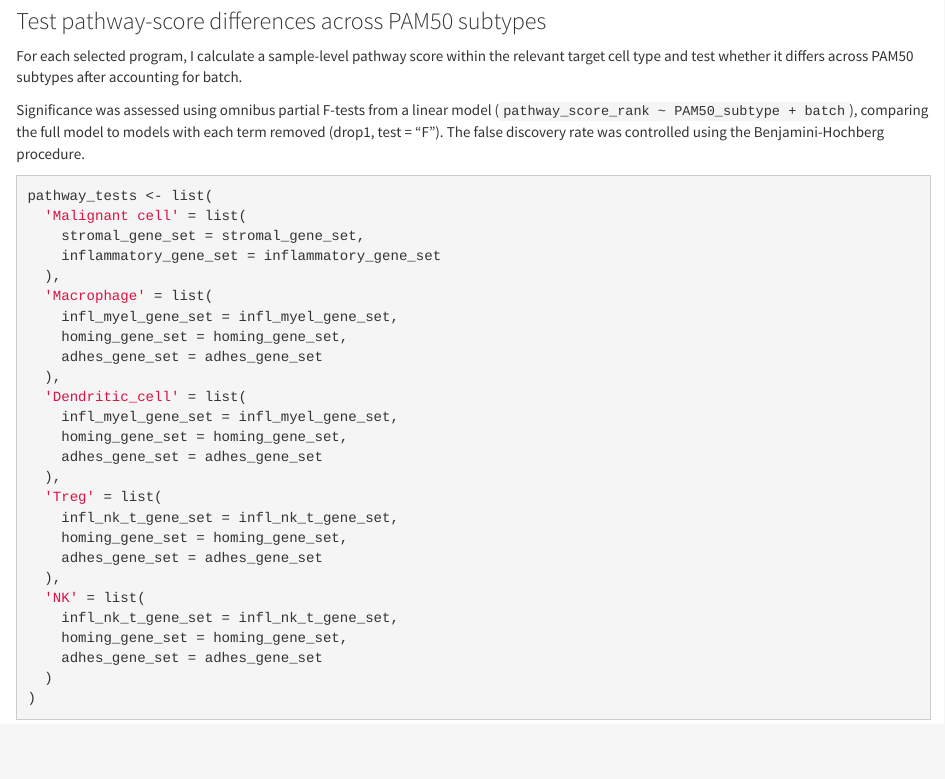
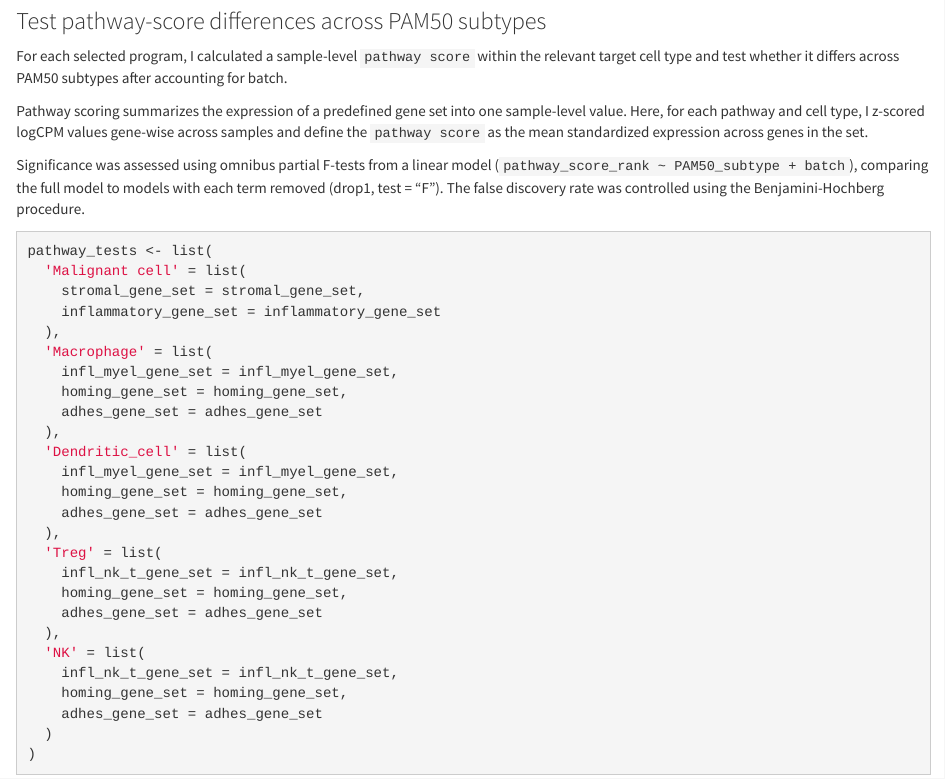
Before and after one commit to PenguinNell/breast-cancer-tme-ccc, an R Markdown document (notebooks/03_dge_and_pathway_analysis.Rmd): the page in a window 1100 px wide, from 11090 px down. Rendered offline with R 4.5, knitr and Pandoc, with nearby package versions; some code elsewhere in the file could not run offline.

Commit message:
Add definition for pathway score

```diff
--- a/notebooks/03_dge_and_pathway_analysis.Rmd
+++ b/notebooks/03_dge_and_pathway_analysis.Rmd
@@ -493,7 +493,9 @@ adhes_gene_set <- unique(unlist(gene_sets[adhes_program]))
 
 ### Test pathway-score differences across PAM50 subtypes
 
-For each selected program, I calculate a sample-level pathway score within the relevant target cell type and test whether it differs across PAM50 subtypes after accounting for batch.
+For each selected program, I calculated a sample-level `pathway score` within the relevant target cell type and test whether it differs across PAM50 subtypes after accounting for batch.
+
+Pathway scoring summarizes the expression of a predefined gene set into one sample-level value. Here, for each pathway and cell type, I z-scored logCPM values gene-wise across samples and define the `pathway score` as the mean standardized expression across genes in the set.
 
 Significance was assessed using omnibus partial F-tests from a linear model (`pathway_score_rank ~ PAM50_subtype + batch`), comparing the full model to models with each term removed (drop1, test = "F"). The false discovery rate was controlled using the Benjamini-Hochberg procedure.
 
```
